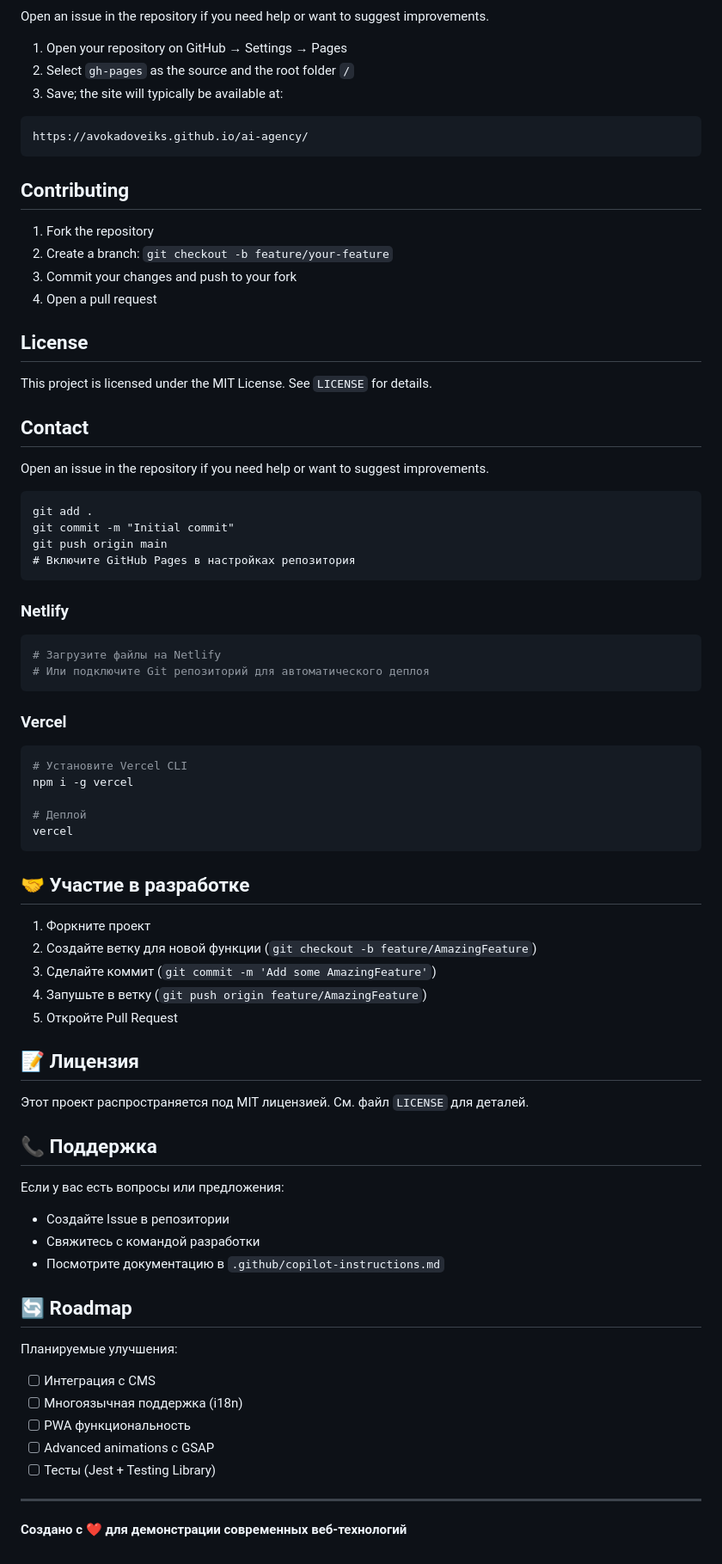
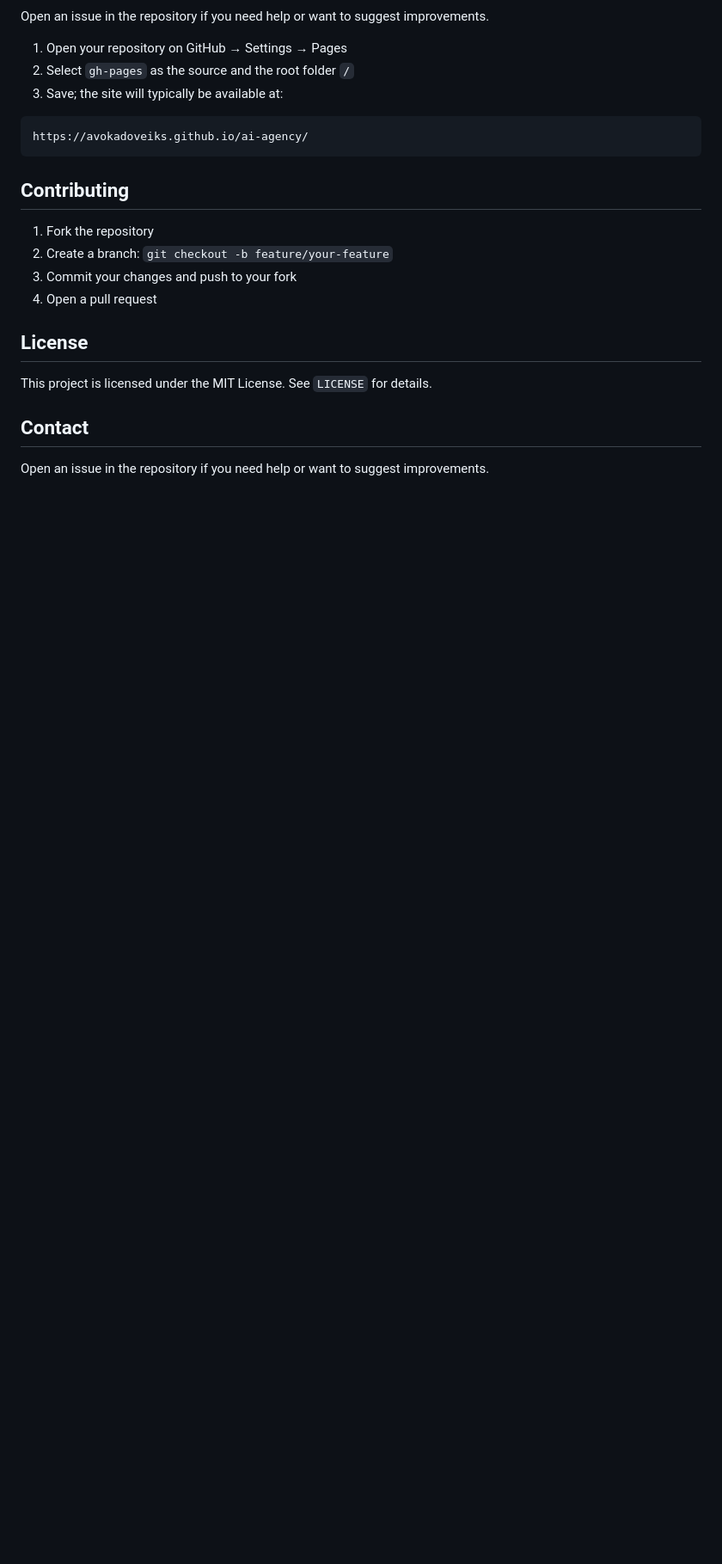
Before and after one commit to avokadoveiks/ai-agency, a Markdown page: README.md, the part around the change. Shown: that part at 86% size. Rendered like a GitHub page; blank space fills up the shorter version.

Commit message:
README: remove legacy non-English tail

````diff
--- a/README.md
+++ b/README.md
@@ -251,60 +251,4 @@ https://avokadoveiks.github.io/ai-agency/
 This project is licensed under the MIT License. See `LICENSE` for details.
 
 ## Contact
-
 Open an issue in the repository if you need help or want to suggest improvements.
-```
-git add .
-git commit -m "Initial commit"
-git push origin main
-# Включите GitHub Pages в настройках репозитория
-```
-
-### Netlify
-```bash
-# Загрузите файлы на Netlify
-# Или подключите Git репозиторий для автоматического деплоя
-```
-
-### Vercel
-```bash
-# Установите Vercel CLI
-npm i -g vercel
-
-# Деплой
-vercel
-```
-
-## 🤝 Участие в разработке
-
-1. Форкните проект
-2. Создайте ветку для новой функции (`git checkout -b feature/AmazingFeature`)
-3. Сделайте коммит (`git commit -m 'Add some AmazingFeature'`)
-4. Запушьте в ветку (`git push origin feature/AmazingFeature`)
-5. Откройте Pull Request
-
-## 📝 Лицензия
-
-Этот проект распространяется под MIT лицензией. См. файл `LICENSE` для деталей.
-
-## 📞 Поддержка
-
-Если у вас есть вопросы или предложения:
-
-- Создайте Issue в репозитории
-- Свяжитесь с командой разработки
-- Посмотрите документацию в `.github/copilot-instructions.md`
-
-## 🔄 Roadmap
-
-Планируемые улучшения:
-
-- [ ] Интеграция с CMS
-- [ ] Многоязычная поддержка (i18n)
-- [ ] PWA функциональность
-- [ ] Advanced animations с GSAP
-- [ ] Тесты (Jest + Testing Library)
-
----
-
-**Создано с ❤️ для демонстрации современных веб-технологий**
````
